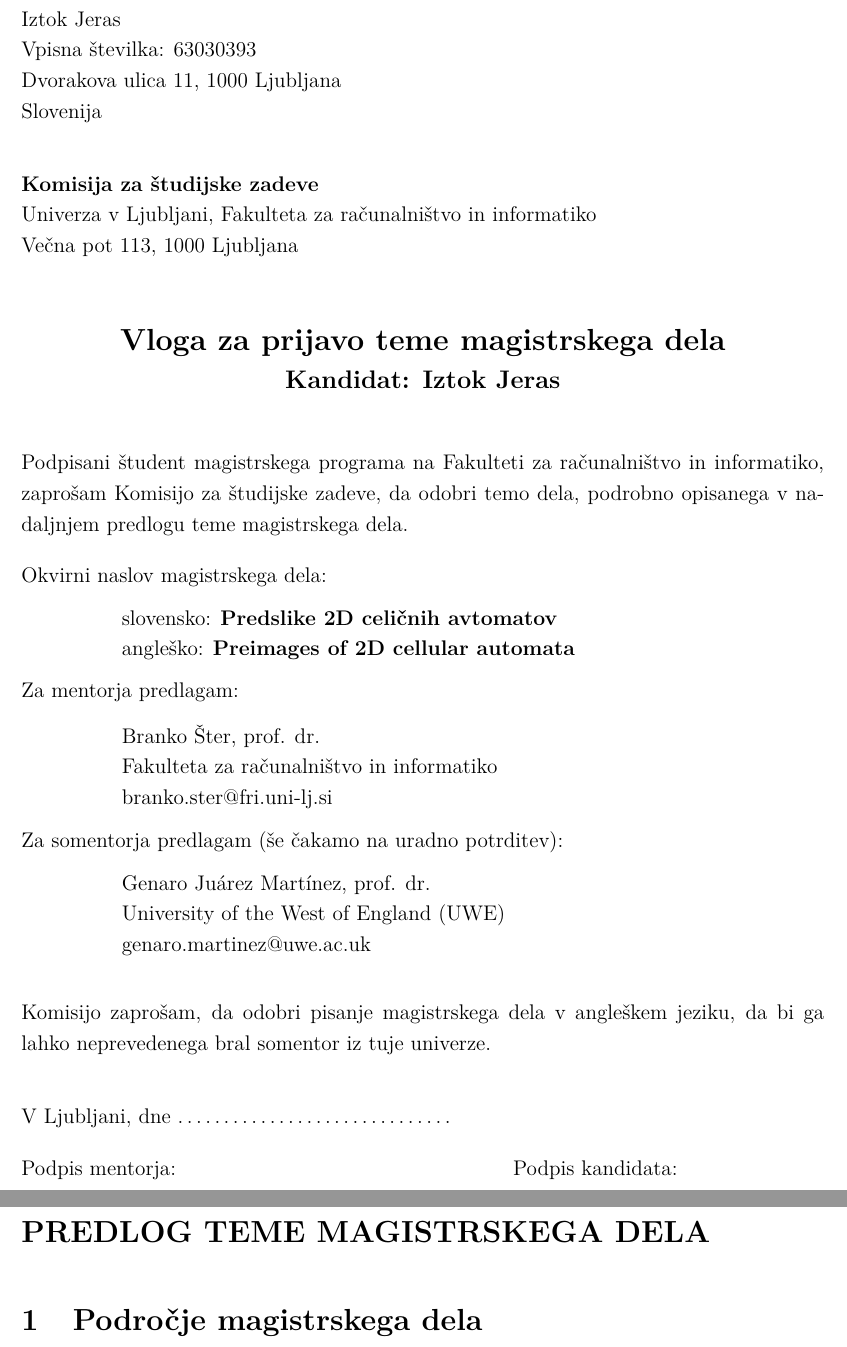
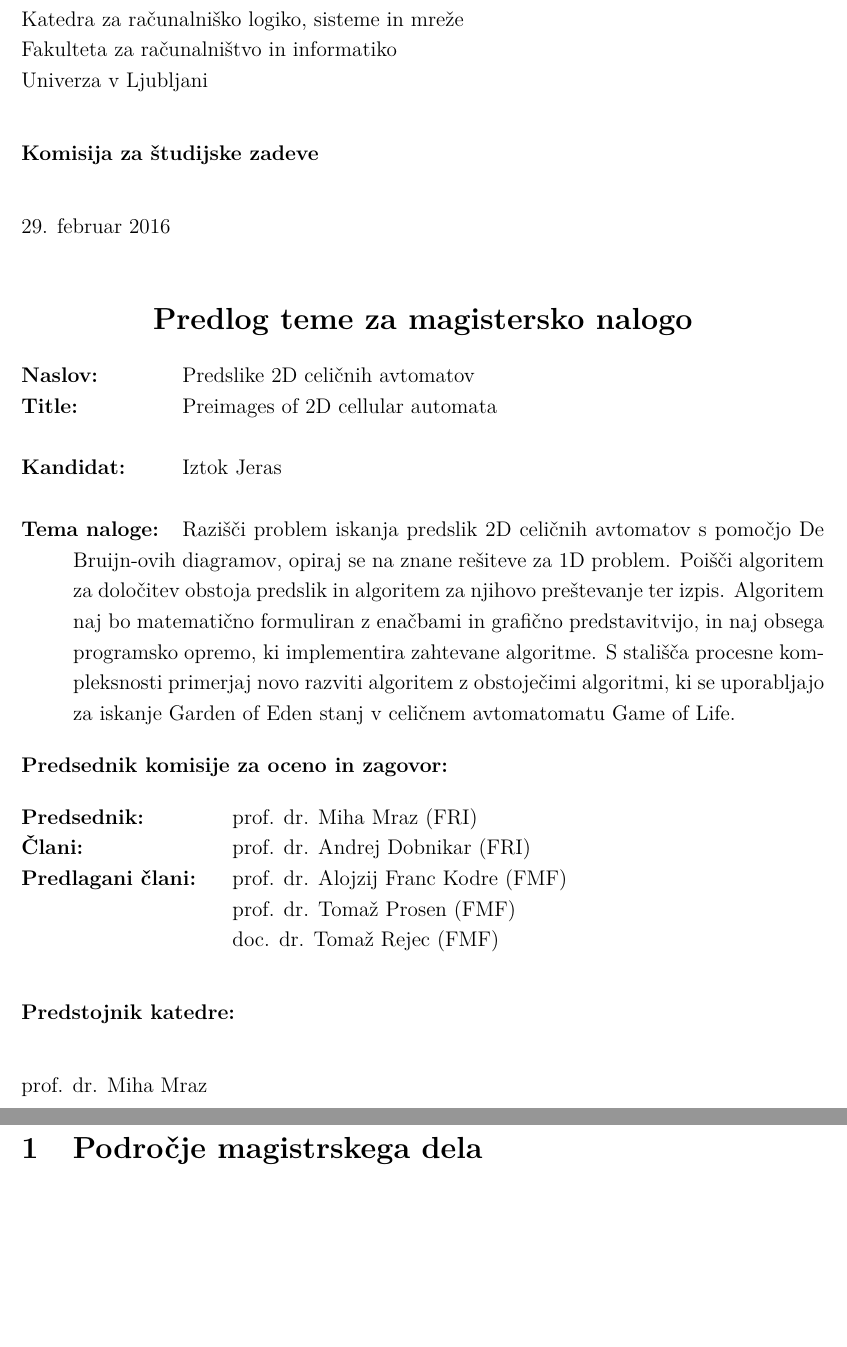
Before and after one commit to jeras/CA-equivalence, a LaTeX document (masters/vloga_za_prijavo_teme_mag_2014.tex): two parts of pages 1 and 2 of 5, joined at a grey line, cut at the place of the change, the shorter picture padded with empty space. Compiled offline with pdfLaTeX.

Commit message:
masters: prepis naslovne strani

```diff
--- a/masters/vloga_za_prijavo_teme_mag_2014.tex
+++ b/masters/vloga_za_prijavo_teme_mag_2014.tex
@@ -23,67 +23,56 @@
 \begin{document}
 
 \noindent
-% IZPOLNI KANDIDAT
-Iztok Jeras\\
-Vpisna številka: 63030393\\
-Dvorakova ulica 11, 1000 Ljubljana\\
-Slovenija
-
+Katedra za računalniško logiko, sisteme in mreže \\
+Fakulteta za računalništvo in informatiko \\
+Univerza v Ljubljani
 
 \bigskip
-
-{\bf Komisija za študijske zadeve}\\
-Univerza v Ljubljani, Fakulteta za računalništvo in informatiko\\
-Večna pot 113, 1000 Ljubljana\\
-
-{\Large\bf
-{\centering
-    Vloga za prijavo teme magistrskega dela \\%[2mm]
-\large Kandidat: Iztok Jeras \\[10mm]}}
-
-
-Podpisani študent magistrskega programa na Fakulteti za računalništvo in informatiko,
-zaprošam Komisijo za študijske zadeve, da odobri temo dela, podrobno opisanega v nadaljnjem predlogu teme magistrskega dela.
-
-Okvirni naslov magistrskega dela:
-
-\hfill\begin{minipage}{\dimexpr\textwidth-2cm}
-slovensko: {\bf Predslike 2D celičnih avtomatov}\\
-angleško: {\bf Preimages of 2D cellular automata}
-\end{minipage}
-
-Za mentorja predlagam:
-
-\hfill\begin{minipage}{\dimexpr\textwidth-2cm}
-Branko Šter, prof. dr. \\
-Fakulteta za računalništvo in informatiko \\
-branko.ster@fri.uni-lj.si
-\end{minipage}
-
-Za somentorja predlagam (še čakamo na uradno potrditev):
-
-\hfill\begin{minipage}{\dimexpr\textwidth-2cm}
-Genaro Juárez Martínez, prof. dr. \\
-University of the West of England (UWE) \\
-genaro.martinez@uwe.ac.uk \\
-\end{minipage}
-
-% Izpolnite zgolj v primeru pisanja v tujem jeziku:
-Komisijo zaprošam, da odobri pisanje magistrskega dela v angleškem jeziku, da bi ga lahko neprevedenega bral somentor iz tuje univerze.
-
-
+{\bf Komisija za študijske zadeve}
 
 \bigskip
+29. februar 2016
 
-V Ljubljani, dne …………………………
+\bigskip
+\begin{center}
+{\Large\bf Predlog teme za magistersko nalogo}
+\end{center}
 
-Podpis mentorja: \hspace{180px} Podpis kandidata:
+\begin{description}[align=left,labelwidth=3cm,noitemsep,nolistsep]
+\item [Naslov:]   Predslike 2D celičnih avtomatov
+\item [Title:]    Preimages of 2D cellular automata
+\\
+\item [Kandidat:] Iztok Jeras
+\\
+\item [Tema naloge:] Razišči problem iskanja predslik 2D celičnih avtomatov
+s pomočjo De Bruijn-ovih diagramov, opiraj se na znane rešiteve za 1D problem.
+Poišči algoritem za določitev obstoja predslik in algoritem za njihovo preštevanje ter izpis.
+Algoritem naj bo matematično formuliran z enačbami in grafično predstavitvijo,
+in naj obsega programsko opremo, ki implementira zahtevane algoritme.
+S stališča procesne kompleksnosti primerjaj novo razviti algoritem z obstoječimi algoritmi,
+ki se uporabljajo za iskanje Garden of Eden stanj v celičnem avtomatomatu Game of Life.
+\end{description}
 
+{\bf Predsednik komisije za oceno in zagovor:}
+\begin{description}[align=left,labelwidth=4cm,noitemsep,nolistsep]
+\item [Predsednik:] prof. dr. Miha Mraz (FRI)
+
+\item [Člani:] prof. dr. Andrej Dobnikar (FRI)
+
+\item [Predlagani člani:] prof. dr. Alojzij Franc Kodre (FMF)
+\item []                  prof. dr. Tomaž Prosen (FMF)
+\item []                  doc. dr. Tomaž Rejec (FMF)
+\end{description}
+
+\bigskip
+{\bf Predstojnik katedre:}
+
+\bigskip
+prof. dr. Miha Mraz
 
 
 
 \clearpage
-\section*{PREDLOG TEME MAGISTRSKEGA DELA}
 
 \section{Področje magistrskega dela}
 
```
Also changed, not shown: masters/vloga_za_prijavo_teme_mag_2014.pdf, masters/vloga_za_prijavo_teme_mag_2014.tex (11 more changed lines).
